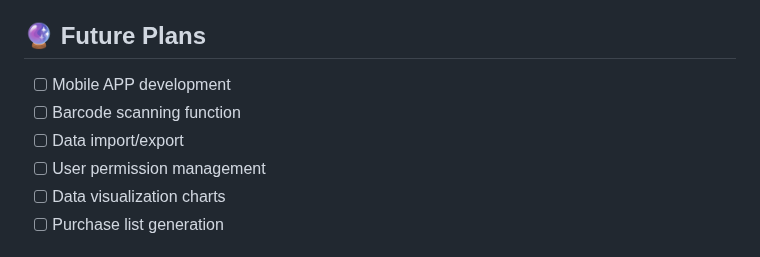
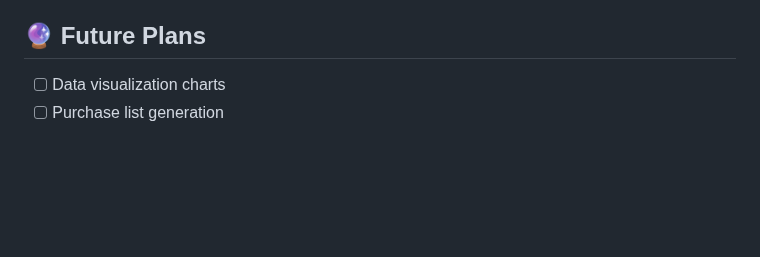
Before and after one commit to chronie-shizutoki/smart-inventory-manager, a Markdown page: README.md, the part around the change. GitHub-like rendering; blank space fills up the shorter version.

```diff
--- a/README.md
+++ b/README.md
@@ -154,10 +154,6 @@ python src/main.py
 
 ## 🔮 Future Plans
 
-- [ ] Mobile APP development
-- [ ] Barcode scanning function
-- [ ] Data import/export
-- [ ] User permission management
 - [ ] Data visualization charts
 - [ ] Purchase list generation
 
```
Also changed, not shown: README-ja.md (+0 -4 lines), README-zh.md (+0 -4 lines).
